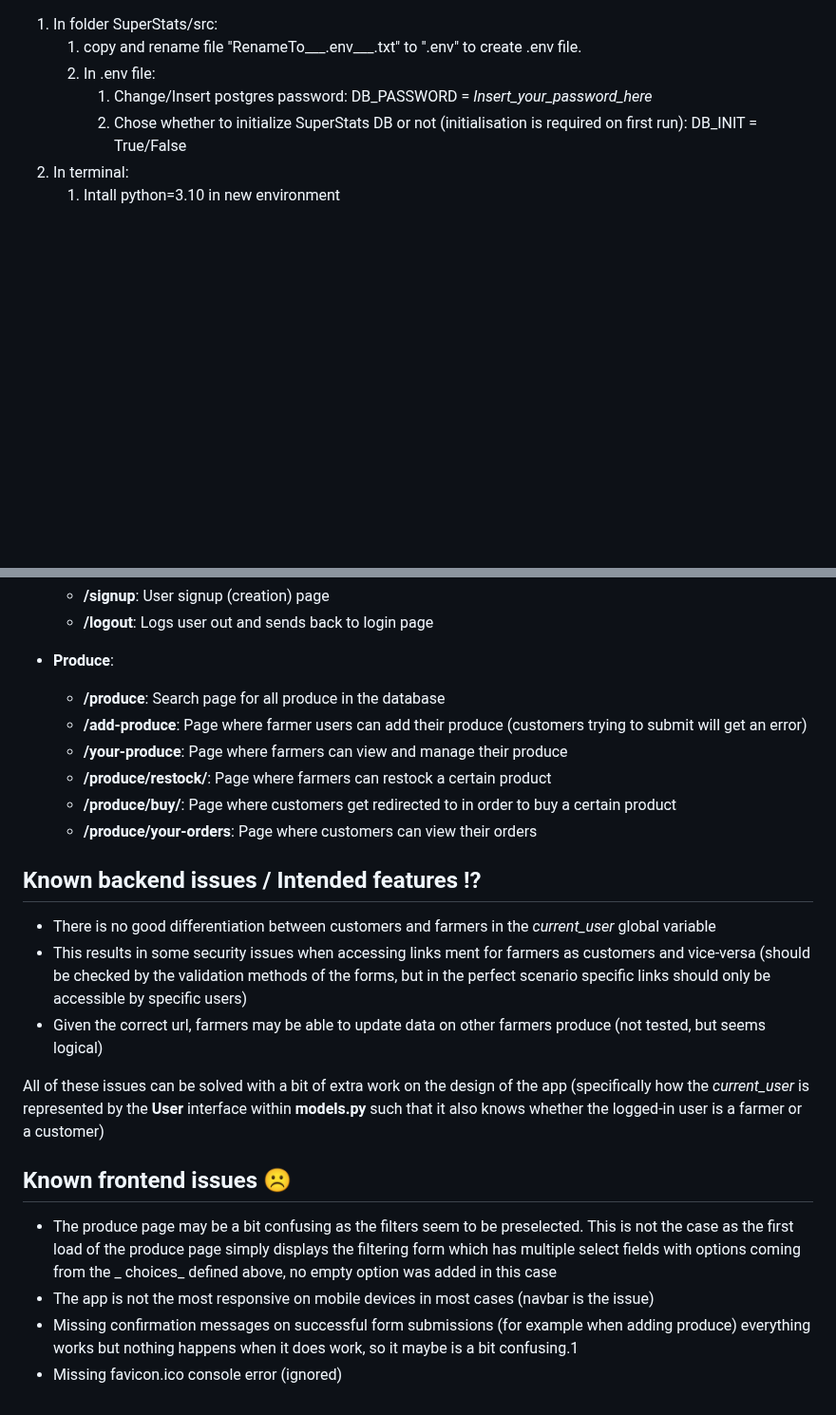
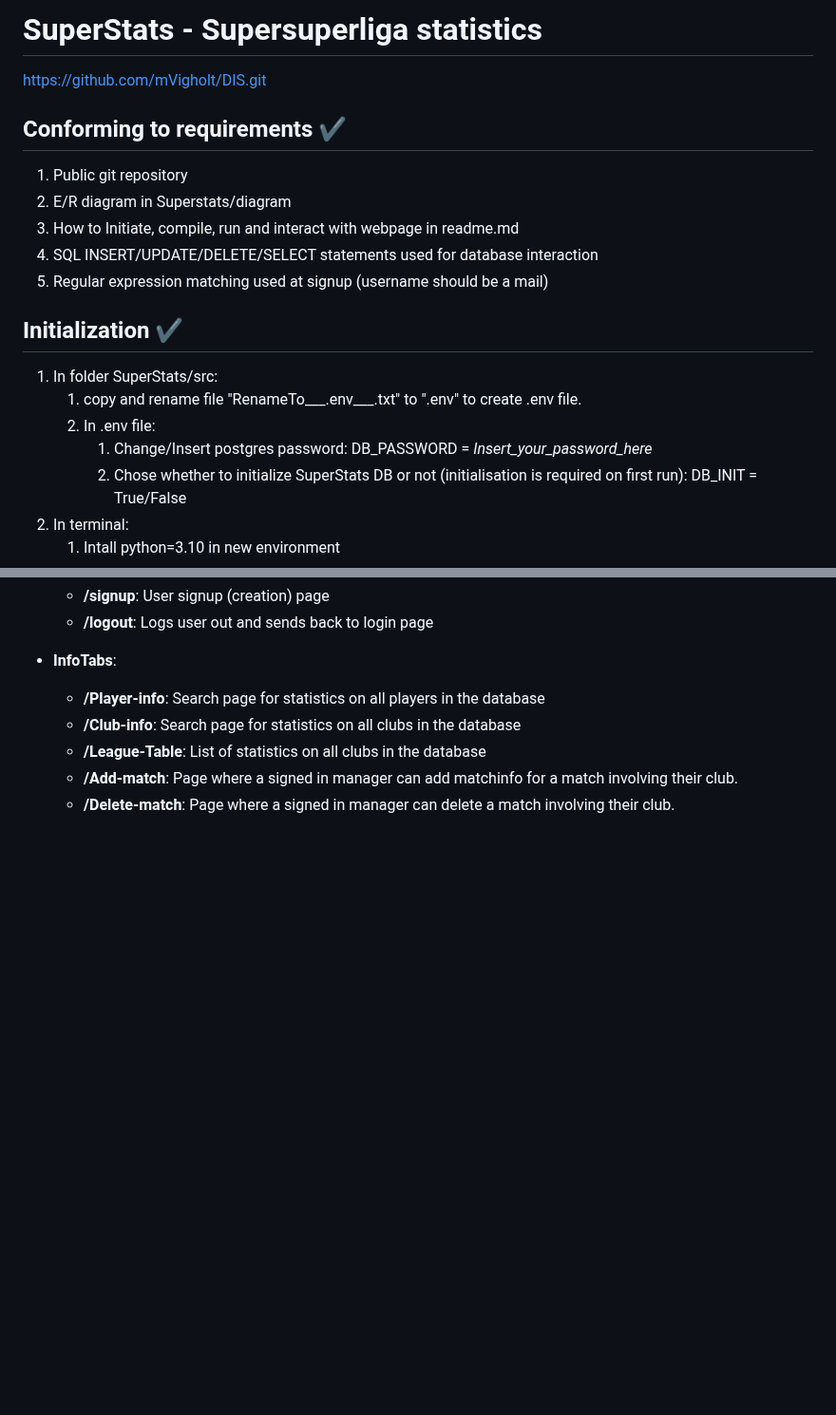
Before and after one commit to mVigholt/DIS, a Markdown page: SuperStats/src/readme.md, 2 parts joined by grey strips. Shown at 95% size. Rendered like a GitHub page; blank space fills up the shorter version.

```diff
--- a/SuperStats/src/readme.md
+++ b/SuperStats/src/readme.md
@@ -1,3 +1,17 @@
+# SuperStats - Supersuperliga statistics
+
+https://github.com/mVigholt/DIS.git
+
+## Conforming to requirements ✔
+  1. Public git repository
+  1. E/R diagram in Superstats/diagram
+  1. How to Initiate, compile, run and interact with webpage in readme.md
+  1. SQL INSERT/UPDATE/DELETE/SELECT statements used for database interaction
+  1. Regular expression matching used at signup (username should be a mail)
+
+
+## Initialization ✔
+
 1. In folder SuperStats/src:
     1. copy and rename file "RenameTo___.env___.txt" to ".env" to create .env file.
     1. In .env file:
@@ -73,32 +58,9 @@ for the app.
     - __/signup__: User signup (creation) page
     - __/logout__: Logs user out and sends back to login page
 
-- __Produce__:
-    - __/produce__: Search page for all produce in the database
-    - __/add-produce__: Page where farmer users can add their produce (customers trying to submit will get an error)
-    - __/your-produce__: Page where farmers can view and manage their produce
-    - __/produce/restock/<pk>__: Page where farmers can restock a certain product
-    - __/produce/buy/<pk>__: Page where customers get redirected to in order to buy a certain product
-    - __/produce/your-orders__: Page where customers can view their orders
-
-## Known backend issues / Intended features ⁉
-
-- There is no good differentiation between customers and farmers in the _current_user_ global variable
-- This results in some security issues when accessing links ment for farmers as customers and vice-versa (should be
-  checked by the validation methods of the forms, but in the perfect scenario specific links should only be accessible
-  by specific users)
-- Given the correct url, farmers may be able to update data on other farmers produce (not tested, but seems logical)
-
-All of these issues can be solved with a bit of extra work on the design of the app (specifically how the _current_user_
-is represented by the __User__ interface within __models.py__ such that it also knows whether the logged-in user is a
-farmer or a customer)
-
-## Known frontend issues ☹
-
-- The produce page may be a bit confusing as the filters seem to be preselected. This is not the case as the first load
-  of the produce page simply displays the filtering form which has multiple select fields with options coming from the _
-  choices_ defined above, no empty option was added in this case
-- The app is not the most responsive on mobile devices in most cases (navbar is the issue)
-- Missing confirmation messages on successful form submissions (for example when adding produce) everything works but
-  nothing happens when it does work, so it maybe is a bit confusing.1
-- Missing favicon.ico console error (ignored)
+- __InfoTabs__:
+    - __/Player-info__: Search page for statistics on all players in the database
+    - __/Club-info__: Search page for statistics on all clubs in the database
+    - __/League-Table__: List of statistics on all clubs in the database
+    - __/Add-match__: Page where a signed in manager can add matchinfo for a match involving their club.
+    - __/Delete-match__: Page where a signed in manager can delete a match involving their club.
```
Also changed, not shown: other parts of SuperStats/src/readme.md (+13 -42 lines).
